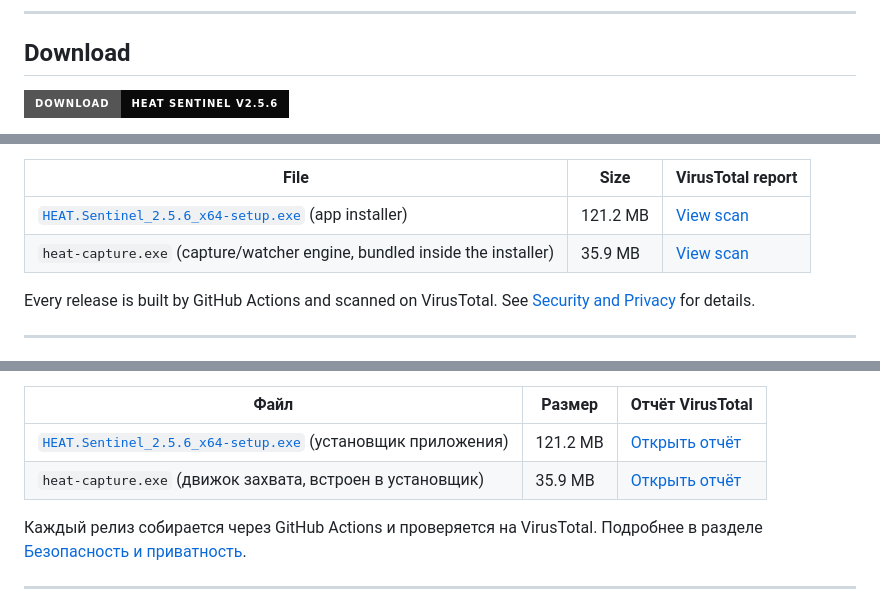
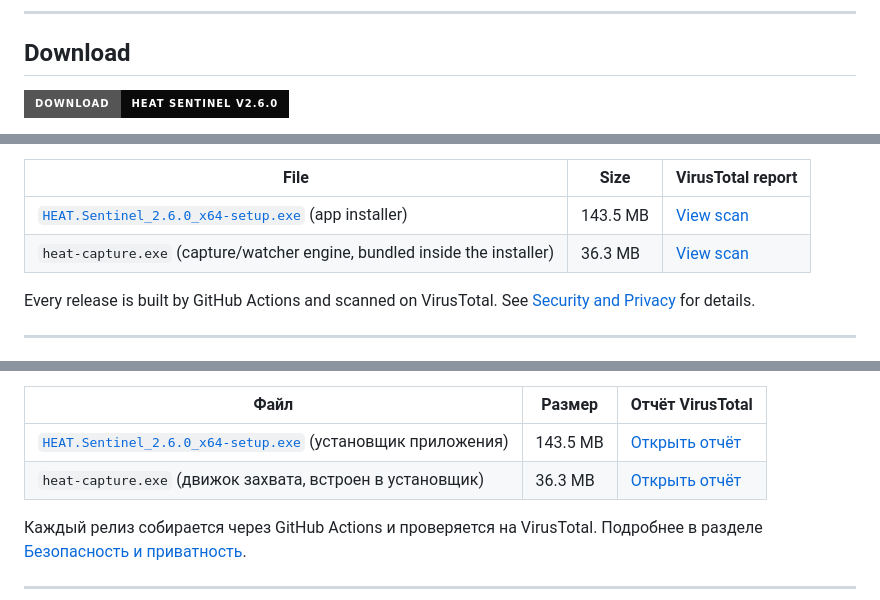
Before and after one commit to OxCone1/HEAT-Sentinel, a Markdown page: README.md, 3 parts joined by grey strips. Drawn GitHub-style; badges without logos.

Commit message:
docs: update release info for v2.6.0

```diff
--- a/README.md
+++ b/README.md
@@ -9,5 +9,5 @@
 ## Download
 
 <!-- RELEASE-EN:START -->
-[![Download HEAT Sentinel](https://img.shields.io/badge/Download-HEAT%20Sentinel%20v2.5.6-0a0a0a?style=for-the-badge&logo=github)](https://github.com/OxCone1/HEAT-Sentinel/releases/download/v2.5.6/HEAT.Sentinel_2.5.6_x64-setup.exe)
+[![Download HEAT Sentinel](https://img.shields.io/badge/Download-HEAT%20Sentinel%20v2.6.0-0a0a0a?style=for-the-badge&logo=github)](https://github.com/OxCone1/HEAT-Sentinel/releases/download/v2.6.0/HEAT.Sentinel_2.6.0_x64-setup.exe)
 
@@ -15,8 +15,8 @@
 
 | File | Size | VirusTotal report |
 |------|------|------|
-| [`HEAT.Sentinel_2.5.6_x64-setup.exe`](https://github.com/OxCone1/HEAT-Sentinel/releases/download/v2.5.6/HEAT.Sentinel_2.5.6_x64-setup.exe) (app installer) | 121.2 MB | [View scan](https://www.virustotal.com/gui/file/1eea1dc251f3a9298e6d18a9e2ac5e43318fba3c40252b5ea647f8054210088a) |
-| `heat-capture.exe` (capture/watcher engine, bundled inside the installer) | 35.9 MB | [View scan](https://www.virustotal.com/gui/file/0261439d0df52a9fafd33cc1f250e9d671d873d6b1c0839297ffc71f6e9df3e4) |
+| [`HEAT.Sentinel_2.6.0_x64-setup.exe`](https://github.com/OxCone1/HEAT-Sentinel/releases/download/v2.6.0/HEAT.Sentinel_2.6.0_x64-setup.exe) (app installer) | 143.5 MB | [View scan](https://www.virustotal.com/gui/file/e0620a8ab0685a876103df8c8ac961f637d14ade50eda3e67a122afd81a2916c) |
+| `heat-capture.exe` (capture/watcher engine, bundled inside the installer) | 36.3 MB | [View scan](https://www.virustotal.com/gui/file/e4eded1ad516a0a8ad45b83e52c8ebfc3b34fbc9660598778675cc07442bf718) |
 <!-- RELEASE-EN:END -->
 
 Every release is built by GitHub Actions and scanned on VirusTotal. See [Security and Privacy](#8-security-and-privacy) for details.
@@ -464,8 +464,8 @@ Running into a technical issue? Two options:
 
 | Файл | Размер | Отчёт VirusTotal |
 |------|------|------|
-| [`HEAT.Sentinel_2.5.6_x64-setup.exe`](https://github.com/OxCone1/HEAT-Sentinel/releases/download/v2.5.6/HEAT.Sentinel_2.5.6_x64-setup.exe) (установщик приложения) | 121.2 MB | [Открыть отчёт](https://www.virustotal.com/gui/file/1eea1dc251f3a9298e6d18a9e2ac5e43318fba3c40252b5ea647f8054210088a) |
-| `heat-capture.exe` (движок захвата, встроен в установщик) | 35.9 MB | [Открыть отчёт](https://www.virustotal.com/gui/file/0261439d0df52a9fafd33cc1f250e9d671d873d6b1c0839297ffc71f6e9df3e4) |
+| [`HEAT.Sentinel_2.6.0_x64-setup.exe`](https://github.com/OxCone1/HEAT-Sentinel/releases/download/v2.6.0/HEAT.Sentinel_2.6.0_x64-setup.exe) (установщик приложения) | 143.5 MB | [Открыть отчёт](https://www.virustotal.com/gui/file/e0620a8ab0685a876103df8c8ac961f637d14ade50eda3e67a122afd81a2916c) |
+| `heat-capture.exe` (движок захвата, встроен в установщик) | 36.3 MB | [Открыть отчёт](https://www.virustotal.com/gui/file/e4eded1ad516a0a8ad45b83e52c8ebfc3b34fbc9660598778675cc07442bf718) |
 <!-- RELEASE-RU:END -->
 
 Каждый релиз собирается через GitHub Actions и проверяется на VirusTotal. Подробнее в разделе [Безопасность и приватность](#8-безопасность-и-приватность).
```
Also changed, not shown: other parts of README.md (+3 -3 lines).
